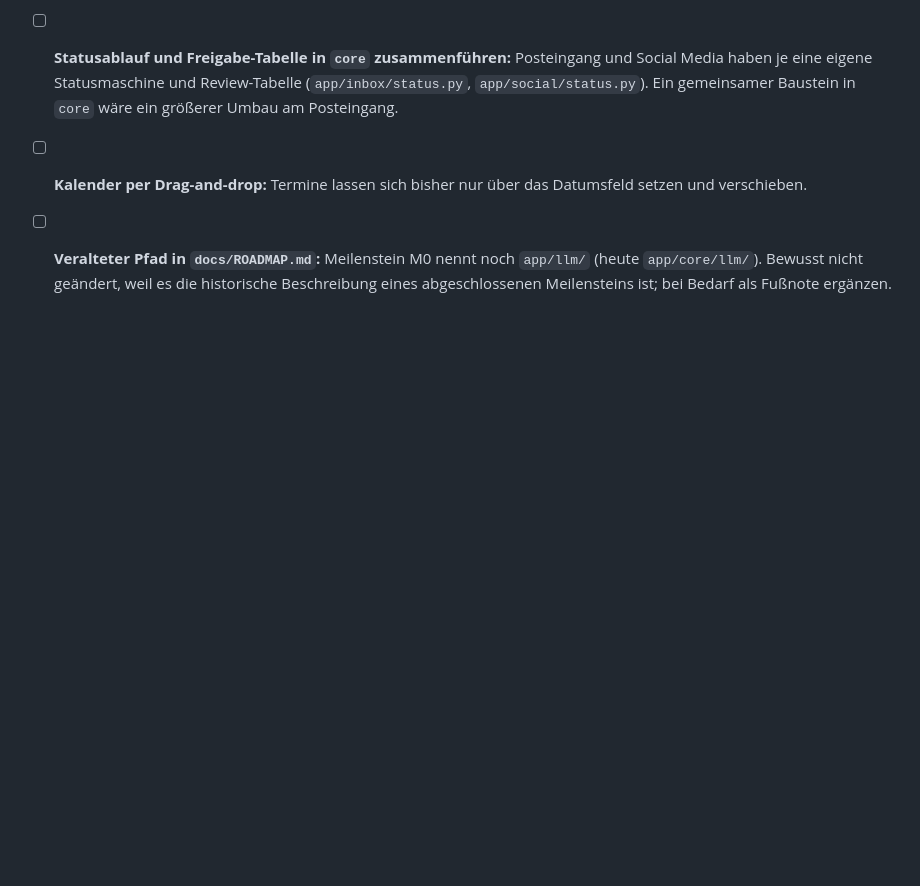
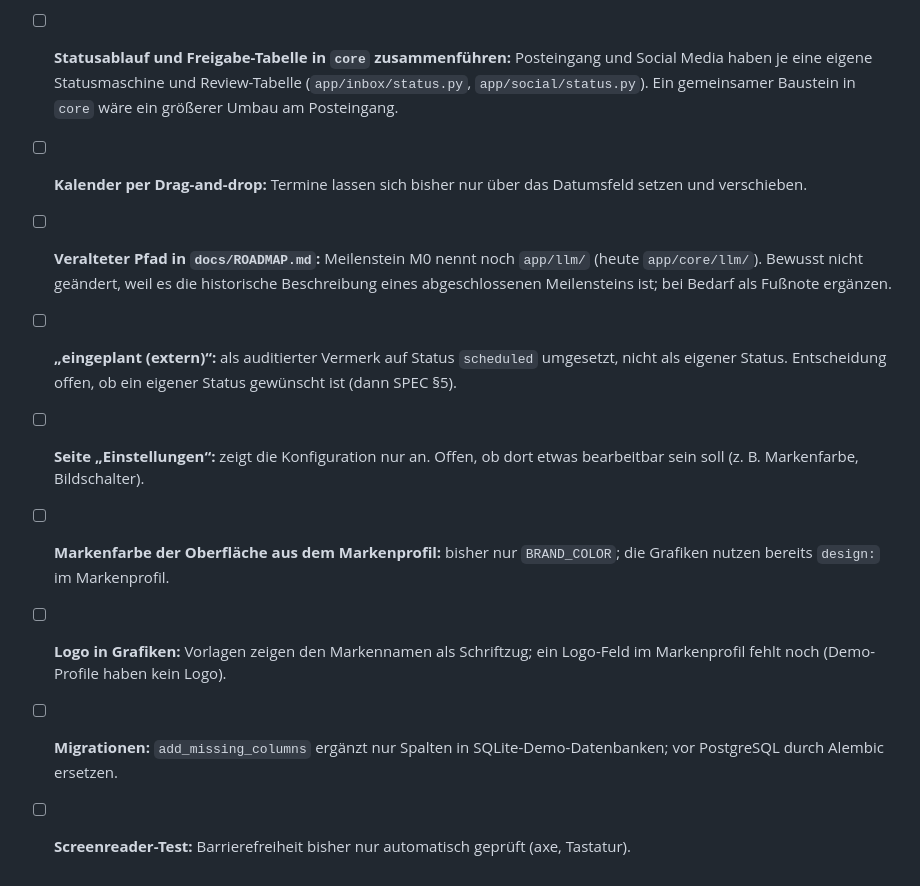
Before and after one commit to NickBig00/Posteingang-assistent, a Markdown page: docs/ROADMAP_social.md, the part around the change. Rendered like a GitHub page; blank space fills up the shorter version.

Commit message:
ROADMAP: offene Punkte aus U1–U5 und B1–B3
Co-Authored-By: Claude Opus 5.5 <noreply@anthropic.com>
Claude-Session: https://claude.ai/code/session_01JVtcUDcrWAhnusD3i4S9kA

```diff
--- a/docs/ROADMAP_social.md
+++ b/docs/ROADMAP_social.md
@@ -171,3 +171,14 @@ Responsivität, Barrierefreiheit, einheitliche Leer- und Ladezustände.
 - [ ] **Veralteter Pfad in `docs/ROADMAP.md`:** Meilenstein M0 nennt noch `app/llm/` (heute
   `app/core/llm/`). Bewusst nicht geändert, weil es die historische Beschreibung eines
   abgeschlossenen Meilensteins ist; bei Bedarf als Fußnote ergänzen.
+- [ ] **„eingeplant (extern)“:** als auditierter Vermerk auf Status `scheduled` umgesetzt, nicht
+  als eigener Status. Entscheidung offen, ob ein eigener Status gewünscht ist (dann SPEC §5).
+- [ ] **Seite „Einstellungen“:** zeigt die Konfiguration nur an. Offen, ob dort etwas
+  bearbeitbar sein soll (z. B. Markenfarbe, Bildschalter).
+- [ ] **Markenfarbe der Oberfläche aus dem Markenprofil:** bisher nur `BRAND_COLOR`; die
+  Grafiken nutzen bereits `design:` im Markenprofil.
+- [ ] **Logo in Grafiken:** Vorlagen zeigen den Markennamen als Schriftzug; ein Logo-Feld im
+  Markenprofil fehlt noch (Demo-Profile haben kein Logo).
+- [ ] **Migrationen:** `add_missing_columns` ergänzt nur Spalten in SQLite-Demo-Datenbanken;
+  vor PostgreSQL durch Alembic ersetzen.
+- [ ] **Screenreader-Test:** Barrierefreiheit bisher nur automatisch geprüft (axe, Tastatur).
```
